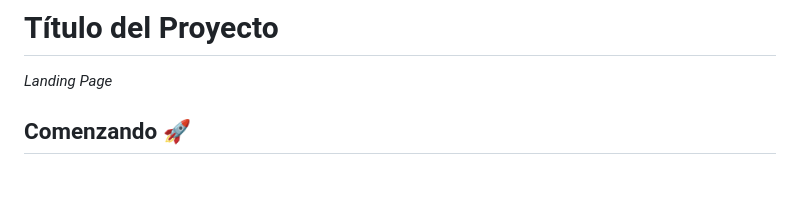
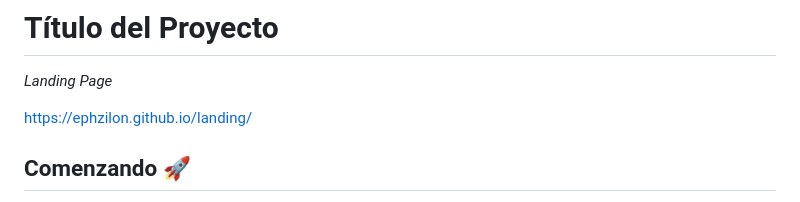
Before and after one commit to emprendemos/landing, a Markdown page: README.md, the part around the change. Rendered like a GitHub page; blank space fills up the shorter version.

Commit message:
inicializando repositorio

```diff
--- a/README.md
+++ b/README.md
@@ -2,7 +2,7 @@
 
 _Landing Page_
 
-
+https://ephzilon.github.io/landing/
 ## Comenzando 🚀
 
 _Estas instrucciones te permitirán obtener una copia del proyecto en funcionamiento en tu máquina local para propósitos de desarrollo y pruebas._
```
